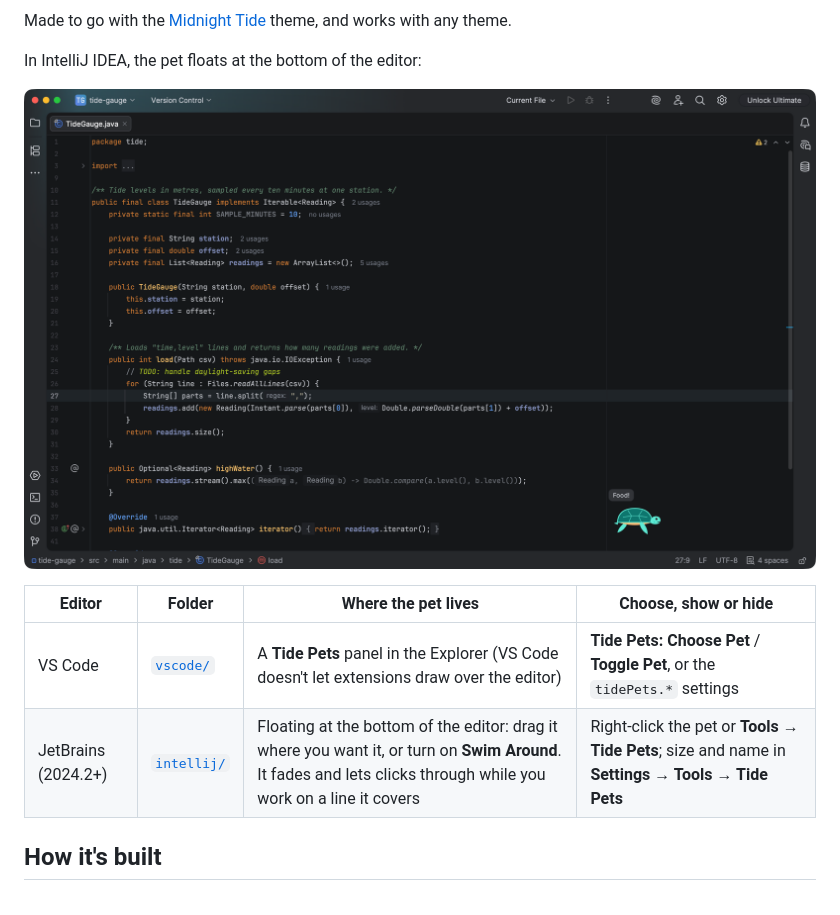
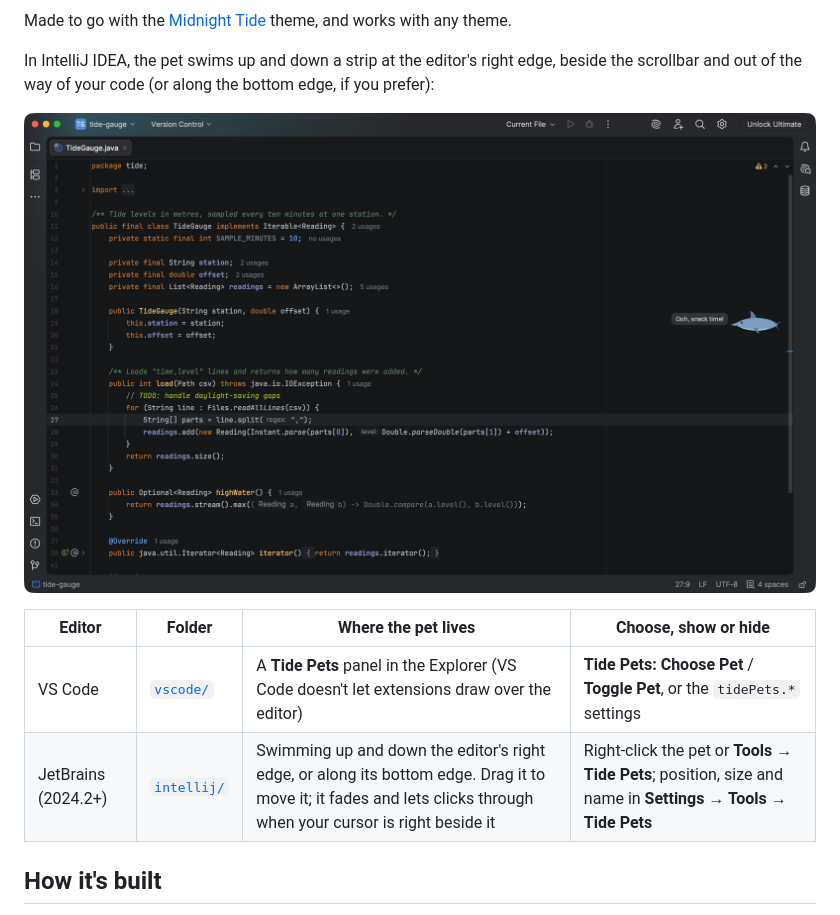
Before and after one commit to Chelayel/petabytes, a Markdown page: README.md, the part around one of its changes. Rendered like a GitHub page; pictures changed too: docs/intellij-right-edge.png (added).

```diff
--- a/README.md
+++ b/README.md
@@ -30,14 +30,14 @@ Sea creatures that keep you company while you code, in VS Code and JetBrains IDE
 
 Made to go with the [Midnight Tide](https://github.com/Chelayel/Midnight-Tide) theme, and works with any theme.
 
-In IntelliJ IDEA, the pet floats at the bottom of the editor:
+In IntelliJ IDEA, the pet swims up and down a strip at the editor's right edge, beside the scrollbar and out of the way of your code (or along the bottom edge, if you prefer):
 
-![Shelly floating at the bottom of the editor in IntelliJ IDEA, asking for food](docs/intellij-pet.png)
+![Splash the dolphin swimming at the right edge of the editor in IntelliJ IDEA, asking for a snack](docs/intellij-right-edge.png)
 
 | Editor | Folder | Where the pet lives | Choose, show or hide |
 | --- | --- | --- | --- |
 | VS Code | [`vscode/`](vscode/) | A **Tide Pets** panel in the Explorer (VS Code doesn't let extensions draw over the editor) | **Tide Pets: Choose Pet** / **Toggle Pet**, or the `tidePets.*` settings |
-| JetBrains (2024.2+) | [`intellij/`](intellij/) | Floating at the bottom of the editor: drag it where you want it, or turn on **Swim Around**. It fades and lets clicks through while you work on a line it covers | Right-click the pet or **Tools → Tide Pets**; size and name in **Settings → Tools → Tide Pets** |
+| JetBrains (2024.2+) | [`intellij/`](intellij/) | Swimming up and down the editor's right edge, or along its bottom edge. Drag it to move it; it fades and lets clicks through when your cursor is right beside it | Right-click the pet or **Tools → Tide Pets**; position, size and name in **Settings → Tools → Tide Pets** |
 
 ## How it's built
 
```
Also changed, not shown: other parts of README.md (+2 -2 lines), vscode/README.md (+4 -4 lines), docs/intellij-moods.png, docs/pets.png, 13 other files.
